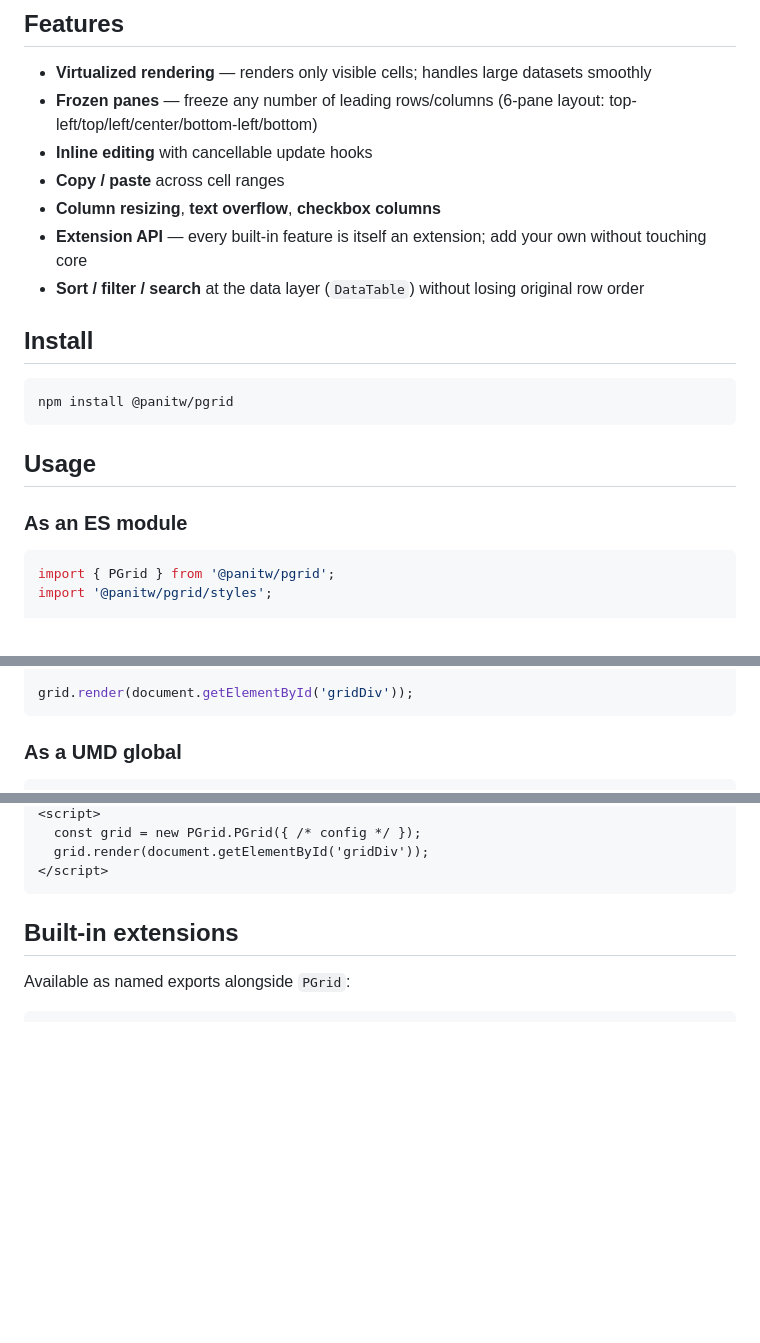
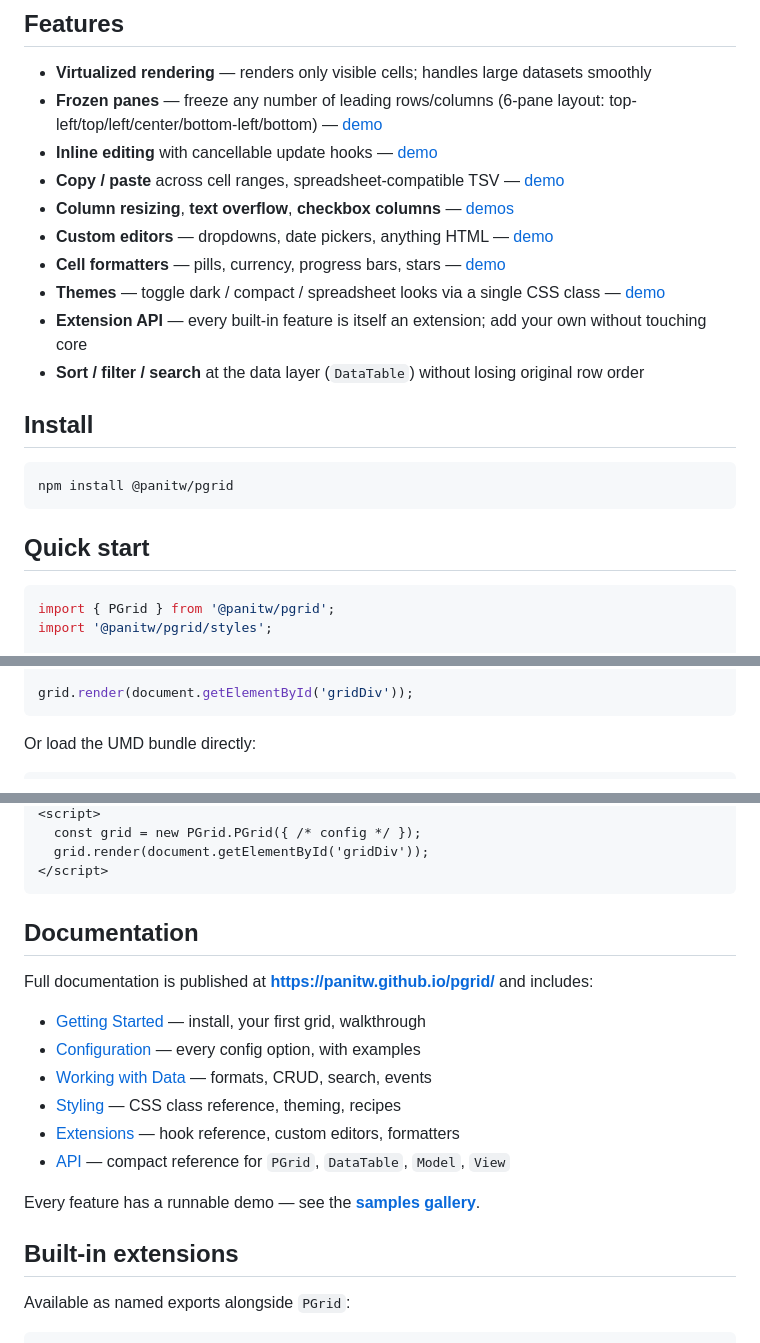
Before and after one commit to panitw/pgrid, a Markdown page: README.md, 3 parts joined by grey strips. GitHub-like rendering; blank space fills up the shorter version.

Commit message:
docs: enhance README with detailed feature descriptions and quick start instructions

````diff
--- a/README.md
+++ b/README.md
@@ -5,10 +7,13 @@ A virtualized, extensible JavaScript data grid with frozen panes, inline editing
 ## Features
 
 - **Virtualized rendering** — renders only visible cells; handles large datasets smoothly
-- **Frozen panes** — freeze any number of leading rows/columns (6-pane layout: top-left/top/left/center/bottom-left/bottom)
-- **Inline editing** with cancellable update hooks
-- **Copy / paste** across cell ranges
-- **Column resizing**, **text overflow**, **checkbox columns**
+- **Frozen panes** — freeze any number of leading rows/columns (6-pane layout: top-left/top/left/center/bottom-left/bottom) — [demo](https://panitw.github.io/pgrid/samples/freeze-panes.html)
+- **Inline editing** with cancellable update hooks — [demo](https://panitw.github.io/pgrid/samples/inline-editing.html)
+- **Copy / paste** across cell ranges, spreadsheet-compatible TSV — [demo](https://panitw.github.io/pgrid/samples/copy-paste.html)
+- **Column resizing**, **text overflow**, **checkbox columns** — [demos](https://panitw.github.io/pgrid/samples/)
+- **Custom editors** — dropdowns, date pickers, anything HTML — [demo](https://panitw.github.io/pgrid/samples/custom-editors.html)
+- **Cell formatters** — pills, currency, progress bars, stars — [demo](https://panitw.github.io/pgrid/samples/formatters.html)
+- **Themes** — toggle dark / compact / spreadsheet looks via a single CSS class — [demo](https://panitw.github.io/pgrid/samples/themes.html)
 - **Extension API** — every built-in feature is itself an extension; add your own without touching core
 - **Sort / filter / search** at the data layer (`DataTable`) without losing original row order
 
@@ -18,9 +23,7 @@ A virtualized, extensible JavaScript data grid with frozen panes, inline editing
 npm install @panitw/pgrid
 ```
 
-## Usage
-
-### As an ES module
+## Quick start
 
 ```js
 import { PGrid } from '@panitw/pgrid';
@@ -52,6 +55,6 @@ const grid = new PGrid({
 grid.render(document.getElementById('gridDiv'));
 ```
 
-### As a UMD global
+Or load the UMD bundle directly:
 
 ```html
@@ -62,6 +65,19 @@ grid.render(document.getElementById('gridDiv'));
   grid.render(document.getElementById('gridDiv'));
 </script>
 ```
+
+## Documentation
+
+Full documentation is published at **https://panitw.github.io/pgrid/** and includes:
+
+- [Getting Started](https://panitw.github.io/pgrid/docs/getting-started.html) — install, your first grid, walkthrough
+- [Configuration](https://panitw.github.io/pgrid/docs/configuration.html) — every config option, with examples
+- [Working with Data](https://panitw.github.io/pgrid/docs/data.html) — formats, CRUD, search, events
+- [Styling](https://panitw.github.io/pgrid/docs/styling.html) — CSS class reference, theming, recipes
+- [Extensions](https://panitw.github.io/pgrid/docs/extensions.html) — hook reference, custom editors, formatters
+- [API](https://panitw.github.io/pgrid/docs/api.html) — compact reference for `PGrid`, `DataTable`, `Model`, `View`
+
+Every feature has a runnable demo — see the **[samples gallery](https://panitw.github.io/pgrid/samples/)**.
 
 ## Built-in extensions
 
````
Also changed, not shown: other parts of README.md (+11 -7 lines).
